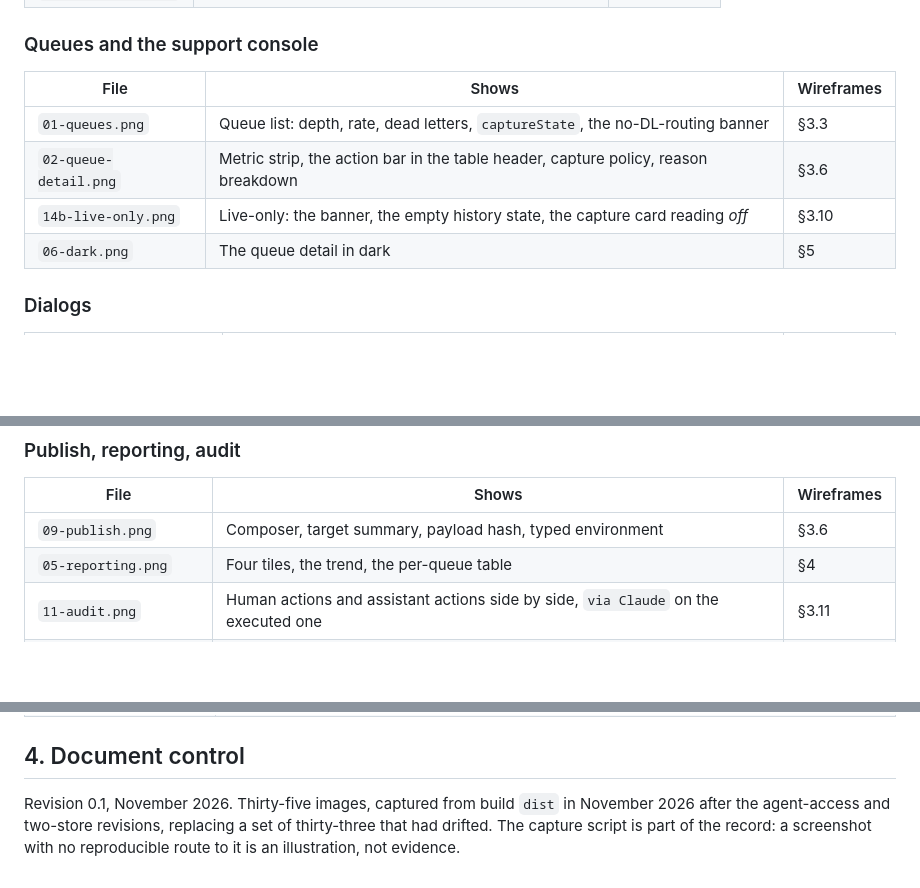
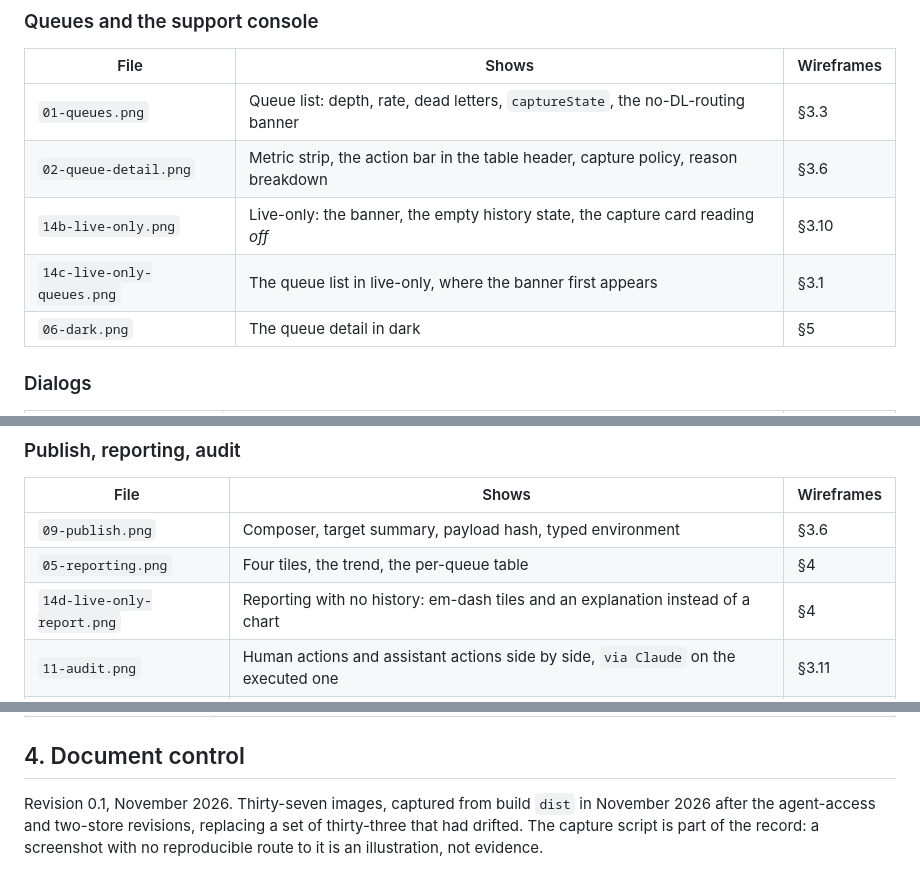
Before and after one commit to tengtium-tech/marites, a Markdown page: docs/08-experience/screenshot-index.md, 3 parts joined by grey strips. Rendered like a GitHub page; blank space fills up the shorter version.

```diff
--- a/docs/08-experience/screenshot-index.md
+++ b/docs/08-experience/screenshot-index.md
@@ -46,6 +46,7 @@ bash screens/shoot.sh http://127.0.0.1:4331/index.html
 | `01-queues.png` | Queue list: depth, rate, dead letters, `captureState`, the no-DL-routing banner | §3.3 |
 | `02-queue-detail.png` | Metric strip, the action bar in the table header, capture policy, reason breakdown | §3.6 |
 | `14b-live-only.png` | Live-only: the banner, the empty history state, the capture card reading *off* | §3.10 |
+| `14c-live-only-queues.png` | The queue list in live-only, where the banner first appears | §3.1 |
 | `06-dark.png` | The queue detail in dark | §5 |
 
 ### Dialogs
@@ -85,6 +86,7 @@ bash screens/shoot.sh http://127.0.0.1:4331/index.html
 |---|---|---|
 | `09-publish.png` | Composer, target summary, payload hash, typed environment | §3.6 |
 | `05-reporting.png` | Four tiles, the trend, the per-queue table | §4 |
+| `14d-live-only-report.png` | Reporting with no history: em-dash tiles and an explanation instead of a chart | §4 |
 | `11-audit.png` | Human actions and assistant actions side by side, `via Claude` on the executed one | §3.11 |
 | `11b-audit-payload.png` | A single replay expanded: the body whole, before and after | §3.11 |
 | `11c-audit-bulk.png` | A purge of ten expanded: ten rows, one per message | §3.11 |
@@ -118,4 +120,4 @@ bash screens/shoot.sh http://127.0.0.1:4331/index.html
 
 ## 4. Document control
 
-Revision 0.1, November 2026. Thirty-five images, captured from build `dist` in November 2026 after the agent-access and two-store revisions, replacing a set of thirty-three that had drifted. The capture script is part of the record: a screenshot with no reproducible route to it is an illustration, not evidence.
+Revision 0.1, November 2026. Thirty-seven images, captured from build `dist` in November 2026 after the agent-access and two-store revisions, replacing a set of thirty-three that had drifted. The capture script is part of the record: a screenshot with no reproducible route to it is an illustration, not evidence.
```
Also changed, not shown: docs/08-experience/wireframes-and-navigation.md (+8 -0 lines), prototype/screens/14c-live-only-queues.png (added), prototype/screens/14d-live-only-report.png (added), 2 other files.
